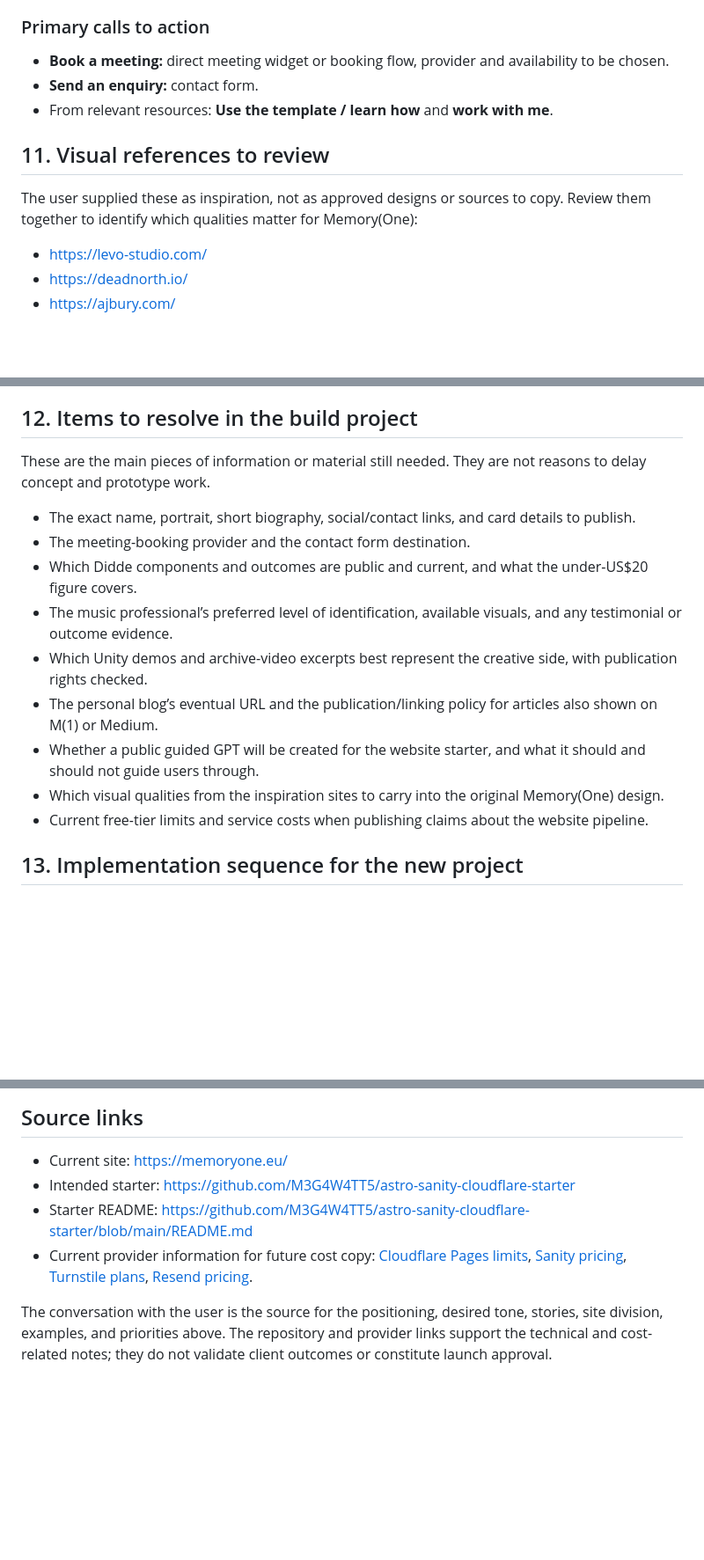
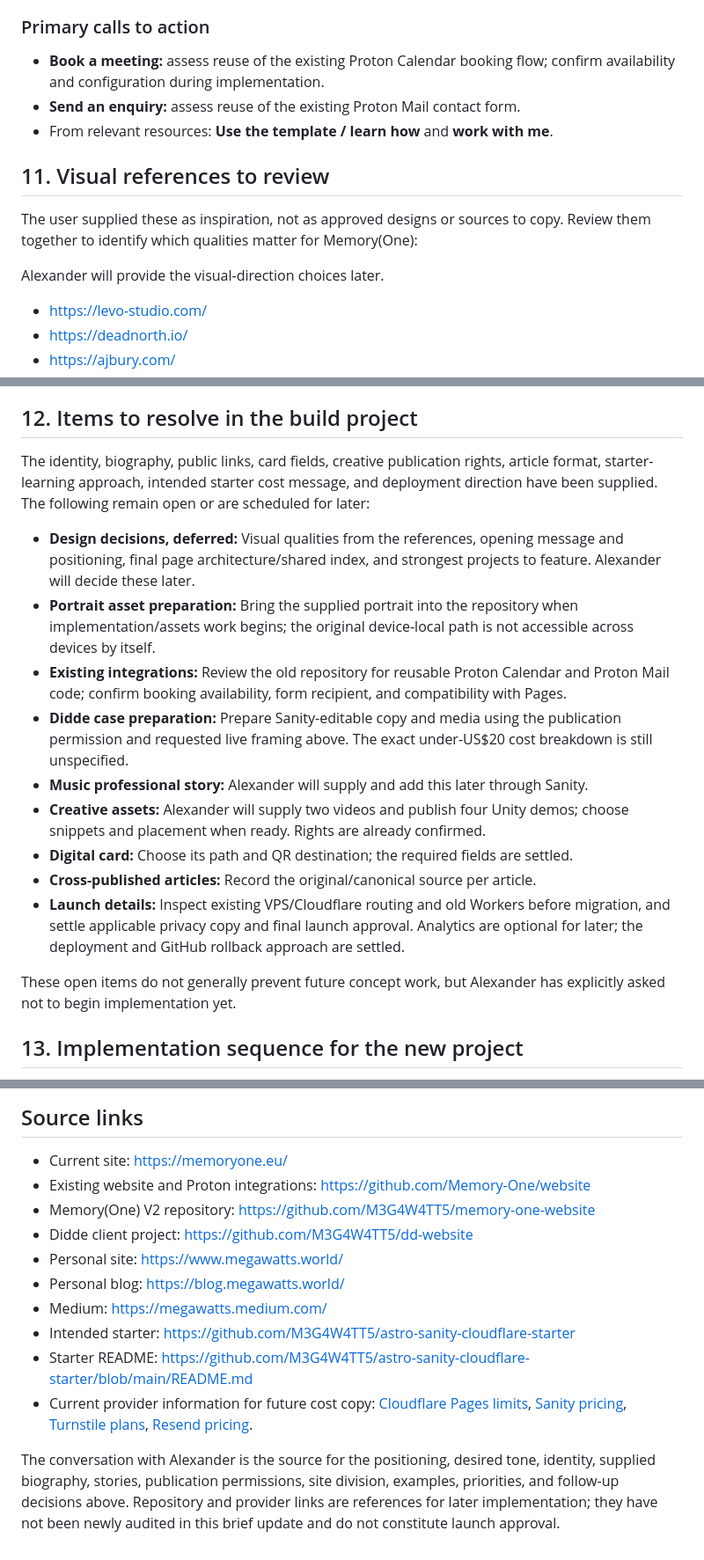
Before and after one commit to M3G4W4TT5/memory-one-website, a Markdown page: project-brief.md, 3 parts joined by grey strips. Shown at 88% size. Rendered like a GitHub page; blank space fills up the shorter version.

Commit message:
add details

```diff
--- a/project-brief.md
+++ b/project-brief.md
@@ -166,13 +211,15 @@ Possible Sanity content model, to refine during implementation:
 
 ### Primary calls to action
 
-- **Book a meeting:** direct meeting widget or booking flow, provider and availability to be chosen.
-- **Send an enquiry:** contact form.
+- **Book a meeting:** assess reuse of the existing Proton Calendar booking flow; confirm availability and configuration during implementation.
+- **Send an enquiry:** assess reuse of the existing Proton Mail contact form.
 - From relevant resources: **Use the template / learn how** and **work with me**.
 
 ## 11. Visual references to review
 
 The user supplied these as inspiration, not as approved designs or sources to copy. Review them together to identify which qualities matter for Memory(One):
+
+Alexander will provide the visual-direction choices later.
 
 - https://levo-studio.com/
 - https://deadnorth.io/
@@ -187,17 +234,19 @@ The user supplied these as inspiration, not as approved designs or sources to co
 
 ## 12. Items to resolve in the build project
 
-These are the main pieces of information or material still needed. They are not reasons to delay concept and prototype work.
+The identity, biography, public links, card fields, creative publication rights, article format, starter-learning approach, intended starter cost message, and deployment direction have been supplied. The following remain open or are scheduled for later:
 
-- The exact name, portrait, short biography, social/contact links, and card details to publish.
-- The meeting-booking provider and the contact form destination.
-- Which Didde components and outcomes are public and current, and what the under-US$20 figure covers.
-- The music professional’s preferred level of identification, available visuals, and any testimonial or outcome evidence.
-- Which Unity demos and archive-video excerpts best represent the creative side, with publication rights checked.
-- The personal blog’s eventual URL and the publication/linking policy for articles also shown on M(1) or Medium.
-- Whether a public guided GPT will be created for the website starter, and what it should and should not guide users through.
-- Which visual qualities from the inspiration sites to carry into the original Memory(One) design.
-- Current free-tier limits and service costs when publishing claims about the website pipeline.
+- **Design decisions, deferred:** Visual qualities from the references, opening message and positioning, final page architecture/shared index, and strongest projects to feature. Alexander will decide these later.
+- **Portrait asset preparation:** Bring the supplied portrait into the repository when implementation/assets work begins; the original device-local path is not accessible across devices by itself.
+- **Existing integrations:** Review the old repository for reusable Proton Calendar and Proton Mail code; confirm booking availability, form recipient, and compatibility with Pages.
+- **Didde case preparation:** Prepare Sanity-editable copy and media using the publication permission and requested live framing above. The exact under-US$20 cost breakdown is still unspecified.
+- **Music professional story:** Alexander will supply and add this later through Sanity.
+- **Creative assets:** Alexander will supply two videos and publish four Unity demos; choose snippets and placement when ready. Rights are already confirmed.
+- **Digital card:** Choose its path and QR destination; the required fields are settled.
+- **Cross-published articles:** Record the original/canonical source per article.
+- **Launch details:** Inspect existing VPS/Cloudflare routing and old Workers before migration, and settle applicable privacy copy and final launch approval. Analytics are optional for later; the deployment and GitHub rollback approach are settled.
+
+These open items do not generally prevent future concept work, but Alexander has explicitly asked not to begin implementation yet.
 
 ## 13. Implementation sequence for the new project
 
@@ -210,8 +259,14 @@ These are the main pieces of information or material still needed. They are not
 ## Source links
 
 - Current site: https://memoryone.eu/
+- Existing website and Proton integrations: https://github.com/Memory-One/website
+- Memory(One) V2 repository: https://github.com/M3G4W4TT5/memory-one-website
+- Didde client project: https://github.com/M3G4W4TT5/dd-website
+- Personal site: https://www.megawatts.world/
+- Personal blog: https://blog.megawatts.world/
+- Medium: https://megawatts.medium.com/
 - Intended starter: https://github.com/M3G4W4TT5/astro-sanity-cloudflare-starter
 - Starter README: https://github.com/M3G4W4TT5/astro-sanity-cloudflare-starter/blob/main/README.md
 - Current provider information for future cost copy: [Cloudflare Pages limits](https://developers.cloudflare.com/pages/platform/limits/), [Sanity pricing](https://www.sanity.io/pricing), [Turnstile plans](https://developers.cloudflare.com/turnstile/plans/), [Resend pricing](https://resend.com/pricing).
 
-The conversation with the user is the source for the positioning, desired tone, stories, site division, examples, and priorities above. The repository and provider links support the technical and cost-related notes; they do not validate client outcomes or constitute launch approval.
+The conversation with Alexander is the source for the positioning, desired tone, identity, supplied biography, stories, publication permissions, site division, examples, priorities, and follow-up decisions above. Repository and provider links are references for later implementation; they have not been newly audited in this brief update and do not constitute launch approval.
```
Also changed, not shown: other parts of project-brief.md (+55 -10 lines).
